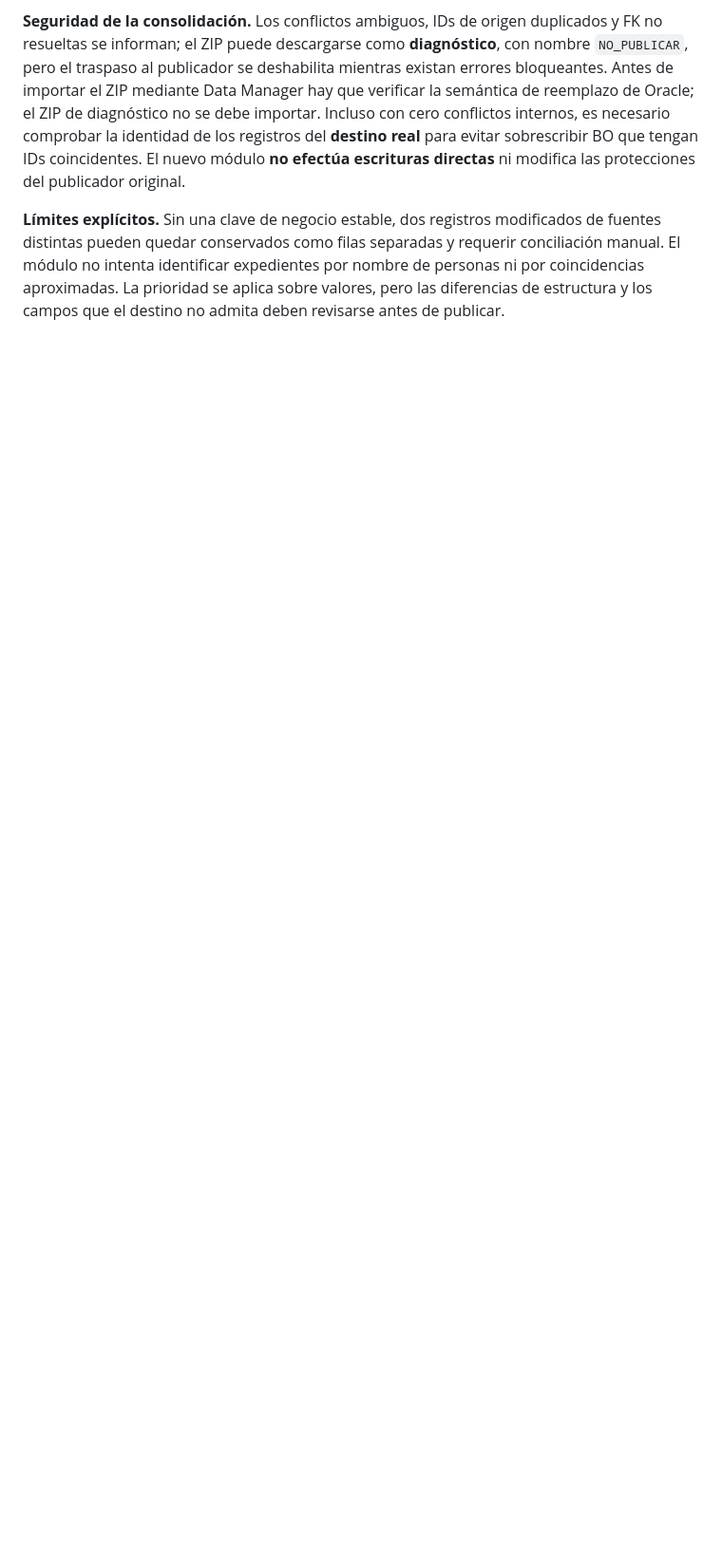
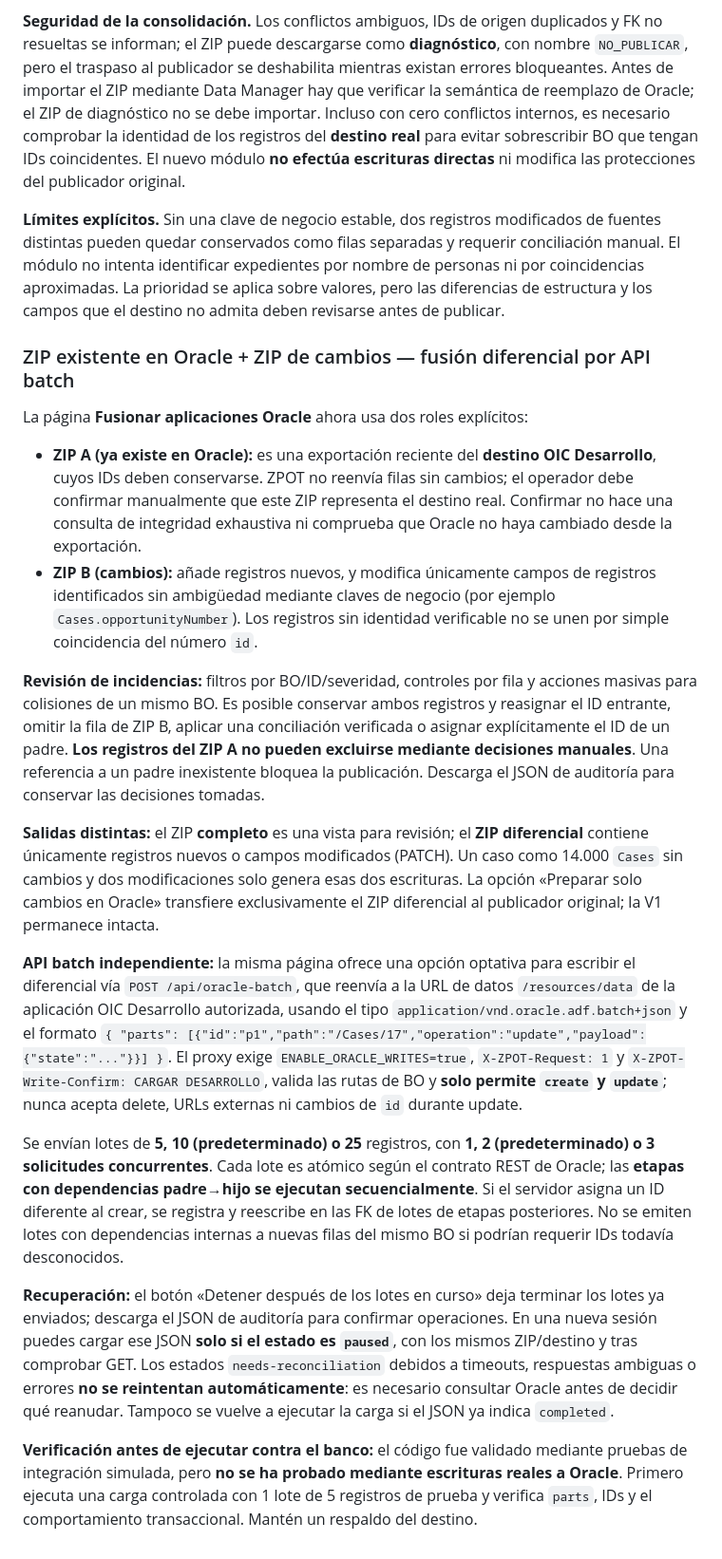
Before and after one commit to Eduardx05/zpot-data-vb-g3, a Markdown page: README.md, the part around the change. Shown at 95% size. Drawn GitHub-style; blank space fills up the shorter version.

Commit message:
docs: explain protected existing ZIP, actionable merge conflicts, differential and atomic Oracle batch API

```diff
--- a/README.md
+++ b/README.md
@@ -178,3 +178,23 @@ En la navegación de ZPOT, abre **Fusionar aplicaciones Oracle**. Esta funcional
 **Seguridad de la consolidación.** Los conflictos ambiguos, IDs de origen duplicados y FK no resueltas se informan; el ZIP puede descargarse como **diagnóstico**, con nombre `NO_PUBLICAR`, pero el traspaso al publicador se deshabilita mientras existan errores bloqueantes. Antes de importar el ZIP mediante Data Manager hay que verificar la semántica de reemplazo de Oracle; el ZIP de diagnóstico no se debe importar. Incluso con cero conflictos internos, es necesario comprobar la identidad de los registros del **destino real** para evitar sobrescribir BO que tengan IDs coincidentes. El nuevo módulo **no efectúa escrituras directas** ni modifica las protecciones del publicador original.
 
 **Límites explícitos.** Sin una clave de negocio estable, dos registros modificados de fuentes distintas pueden quedar conservados como filas separadas y requerir conciliación manual. El módulo no intenta identificar expedientes por nombre de personas ni por coincidencias aproximadas. La prioridad se aplica sobre valores, pero las diferencias de estructura y los campos que el destino no admita deben revisarse antes de publicar.
+
+
+### ZIP existente en Oracle + ZIP de cambios — fusión diferencial por API batch
+
+La página **Fusionar aplicaciones Oracle** ahora usa dos roles explícitos:
+
+- **ZIP A (ya existe en Oracle):** es una exportación reciente del **destino OIC Desarrollo**, cuyos IDs deben conservarse. ZPOT no reenvía filas sin cambios; el operador debe confirmar manualmente que este ZIP representa el destino real. Confirmar no hace una consulta de integridad exhaustiva ni comprueba que Oracle no haya cambiado desde la exportación.
+- **ZIP B (cambios):** añade registros nuevos, y modifica únicamente campos de registros identificados sin ambigüedad mediante claves de negocio (por ejemplo `Cases.opportunityNumber`). Los registros sin identidad verificable no se unen por simple coincidencia del número `id`.
+
+**Revisión de incidencias:** filtros por BO/ID/severidad, controles por fila y acciones masivas para colisiones de un mismo BO. Es posible conservar ambos registros y reasignar el ID entrante, omitir la fila de ZIP B, aplicar una conciliación verificada o asignar explícitamente el ID de un padre. **Los registros del ZIP A no pueden excluirse mediante decisiones manuales**. Una referencia a un padre inexistente bloquea la publicación. Descarga el JSON de auditoría para conservar las decisiones tomadas.
+
+**Salidas distintas:** el ZIP **completo** es una vista para revisión; el **ZIP diferencial** contiene únicamente registros nuevos o campos modificados (PATCH). Un caso como 14.000 `Cases` sin cambios y dos modificaciones solo genera esas dos escrituras. La opción «Preparar solo cambios en Oracle» transfiere exclusivamente el ZIP diferencial al publicador original; la V1 permanece intacta.
+
+**API batch independiente:** la misma página ofrece una opción optativa para escribir el diferencial vía `POST /api/oracle-batch`, que reenvía a la URL de datos `/resources/data` de la aplicación OIC Desarrollo autorizada, usando el tipo `application/vnd.oracle.adf.batch+json` y el formato `{ "parts": [{"id":"p1","path":"/Cases/17","operation":"update","payload":{"state":"..."}}] }`. El proxy exige `ENABLE_ORACLE_WRITES=true`, `X-ZPOT-Request: 1` y `X-ZPOT-Write-Confirm: CARGAR DESARROLLO`, valida las rutas de BO y **solo permite `create` y `update`**; nunca acepta delete, URLs externas ni cambios de `id` durante update.
+
+Se envían lotes de **5, 10 (predeterminado) o 25** registros, con **1, 2 (predeterminado) o 3 solicitudes concurrentes**. Cada lote es atómico según el contrato REST de Oracle; las **etapas con dependencias padre→hijo se ejecutan secuencialmente**. Si el servidor asigna un ID diferente al crear, se registra y reescribe en las FK de lotes de etapas posteriores. No se emiten lotes con dependencias internas a nuevas filas del mismo BO si podrían requerir IDs todavía desconocidos.
+
+**Recuperación:** el botón «Detener después de los lotes en curso» deja terminar los lotes ya enviados; descarga el JSON de auditoría para confirmar operaciones. En una nueva sesión puedes cargar ese JSON **solo si el estado es `paused`**, con los mismos ZIP/destino y tras comprobar GET. Los estados `needs-reconciliation` debidos a timeouts, respuestas ambiguas o errores **no se reintentan automáticamente**: es necesario consultar Oracle antes de decidir qué reanudar. Tampoco se vuelve a ejecutar la carga si el JSON ya indica `completed`.
+
+**Verificación antes de ejecutar contra el banco:** el código fue validado mediante pruebas de integración simulada, pero **no se ha probado mediante escrituras reales a Oracle**. Primero ejecuta una carga controlada con 1 lote de 5 registros de prueba y verifica `parts`, IDs y el comportamiento transaccional. Mantén un respaldo del destino.
```
